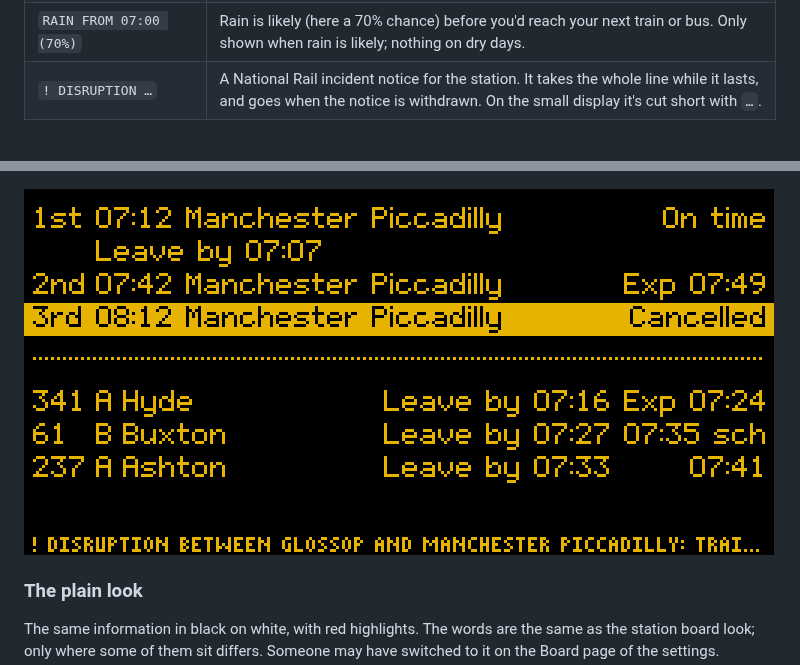
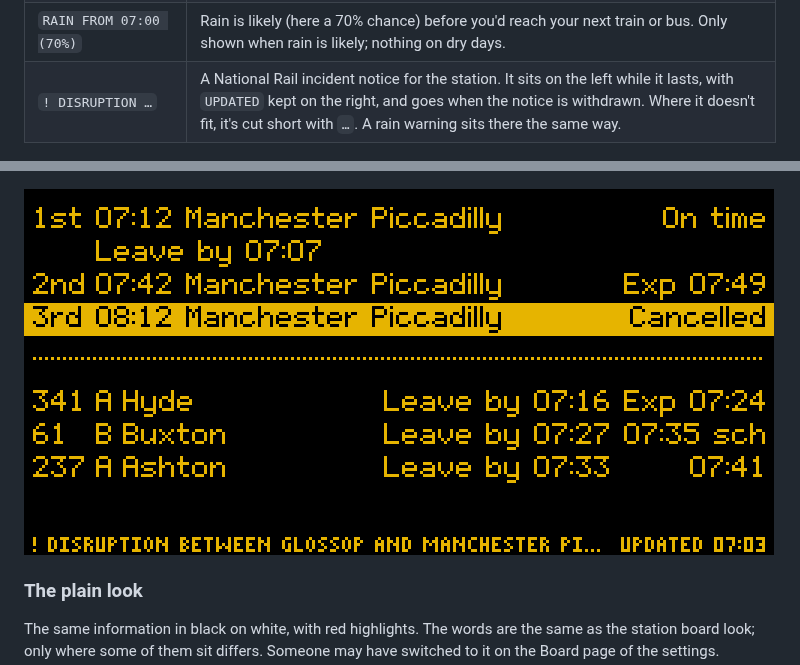
Before and after one commit to acornelissen/twobells, a Markdown page: docs/user-guide.md, 2 parts joined by grey strips. Rendered like a GitHub page; pictures changed too: docs/images/phat-notice.png.

```diff
--- a/docs/user-guide.md
+++ b/docs/user-guide.md
@@ -80,7 +80,7 @@ Each line reads: *route*, *stop*, *destination*, *when to leave*, *when it goes*
 | `UPDATED 07:03` | When the board last changed. The e-paper only redraws when something changes, so this can be a few minutes ago. |
 | `NOT UPDATING: BUSES`, highlighted | No new bus information has arrived for a while. What's shown is the last known, and may be out of date. The same applies to trains. |
 | `RAIN FROM 07:00 (70%)` | Rain is likely (here a 70% chance) before you'd reach your next train or bus. Only shown when rain is likely; nothing on dry days. |
-| `! DISRUPTION …` | A National Rail incident notice for the station. It takes the whole line while it lasts, and goes when the notice is withdrawn. On the small display it's cut short with `…`. |
+| `! DISRUPTION …` | A National Rail incident notice for the station. It sits on the left while it lasts, with `UPDATED` kept on the right, and goes when the notice is withdrawn. Where it doesn't fit, it's cut short with `…`. A rain warning sits there the same way. |
 
 ![A rain warning at the bottom](images/phat-rain.png)
 
```
Also changed, not shown: 2 other files.
